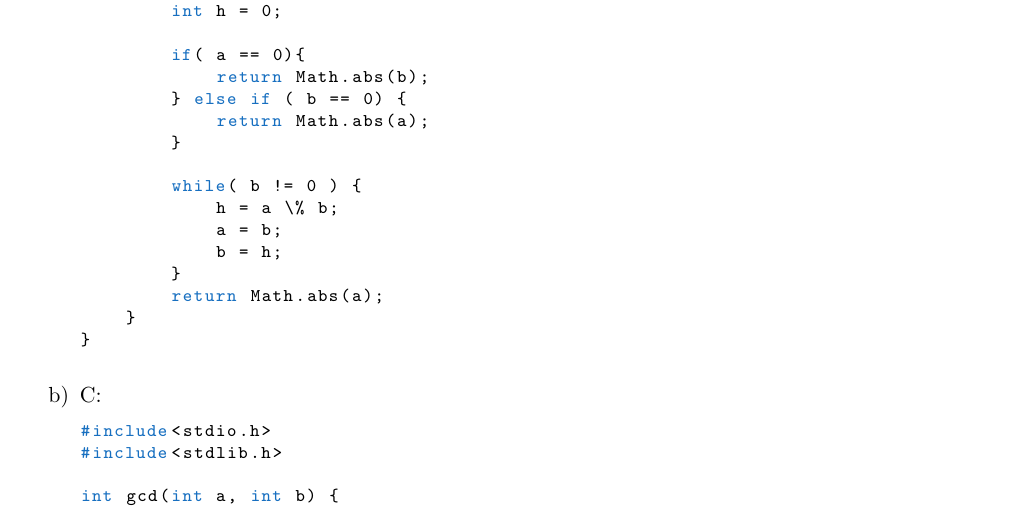
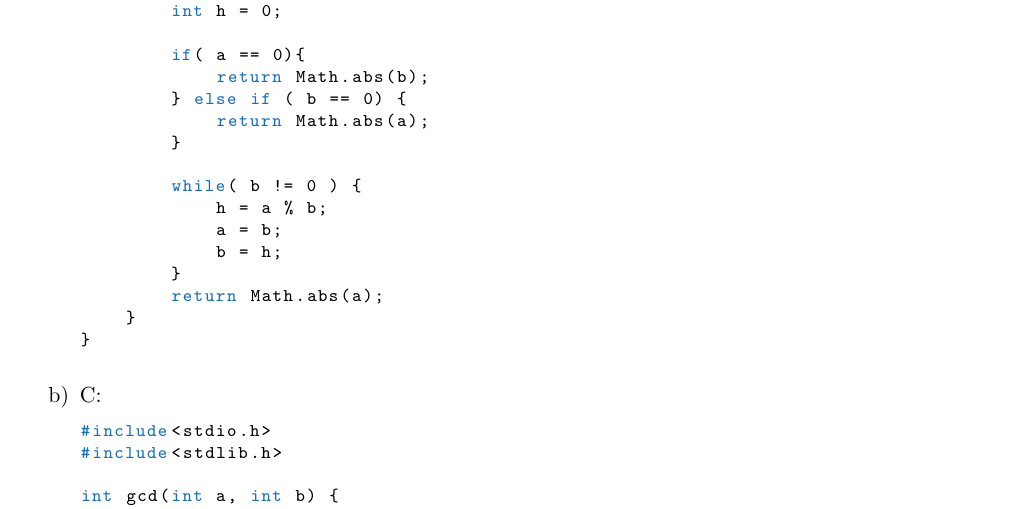
Before and after one commit to CodingTil/2020_21---Softwaretechnik---Aufgaben, a LaTeX document (Übung 06/Blatt06.tex): part of page 1 of 4, cut so that both start at the same text. Compiled offline with pdfLaTeX.

Commit message:
correct little mistake

```diff
--- a/Übung 06/Blatt06.tex
+++ b/Übung 06/Blatt06.tex
@@ -164,7 +164,7 @@ public class GcdCalculator{
         }
 
         while( b != 0 ) {
-            h = a \% b;
+            h = a % b;
             a = b;
             b = h;
         }
```
Also changed, not shown: Übung 06/Blatt06.pdf.
